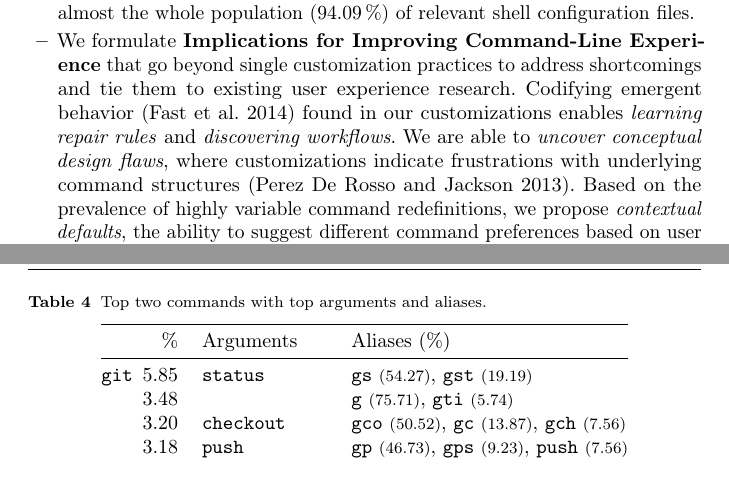
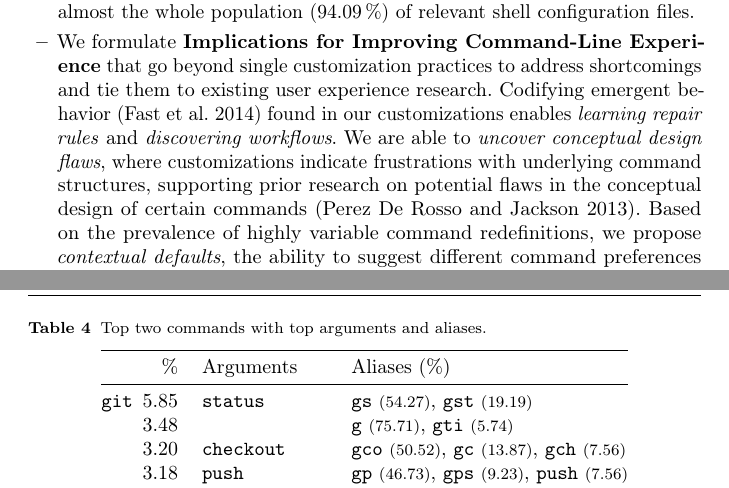
Before and after one commit to ipa-lab/shell-alias-analysis, a LaTeX paper (paper/shell-alias-analysis.tex): two parts of pages 3 and 10 of 28 before the commit and two parts of pages 3 and 11 of 28 after it, joined at a grey line, cut so that both start at the same text. Compiled offline with pdfLaTeX.

Commit message:
Clarify uncovering of design flaws in intro

```diff
--- a/paper/shell-alias-analysis.tex
+++ b/paper/shell-alias-analysis.tex
@@ -119,7 +119,7 @@ We also describe the effective mining technique we used to distill this knowledg
 
 	\item We formulate \textbf{Implications for Improving Command-Line Experience} that go beyond single customization practices to address shortcomings and tie them to existing user experience research.
 	Codifying emergent behavior~\citep{fast:14} found in our customizations enables \emph{learning repair rules} and \emph{discovering workflows}.
-	We are able to \emph{uncover conceptual design flaws}, where customizations indicate frustrations with underlying command structures~\citep{perez:13}.
+	We are able to \emph{uncover conceptual design flaws}, where customizations indicate frustrations with underlying command structures, supporting prior research on potential flaws in the conceptual design of certain commands~\citep{perez:13}.
 	Based on the prevalence of highly variable command redefinitions, we propose \emph{contextual defaults}, the ability to suggest different command preferences based on user context~\citep{stefanidis:11}.
 	Overall, we find that many customizations deal with the tension of \emph{Interactivity vs Scripting}: commands being used to interactively navigate systems, while at the same time being used within scripts for batch-processing.
 \end{itemize}
```
